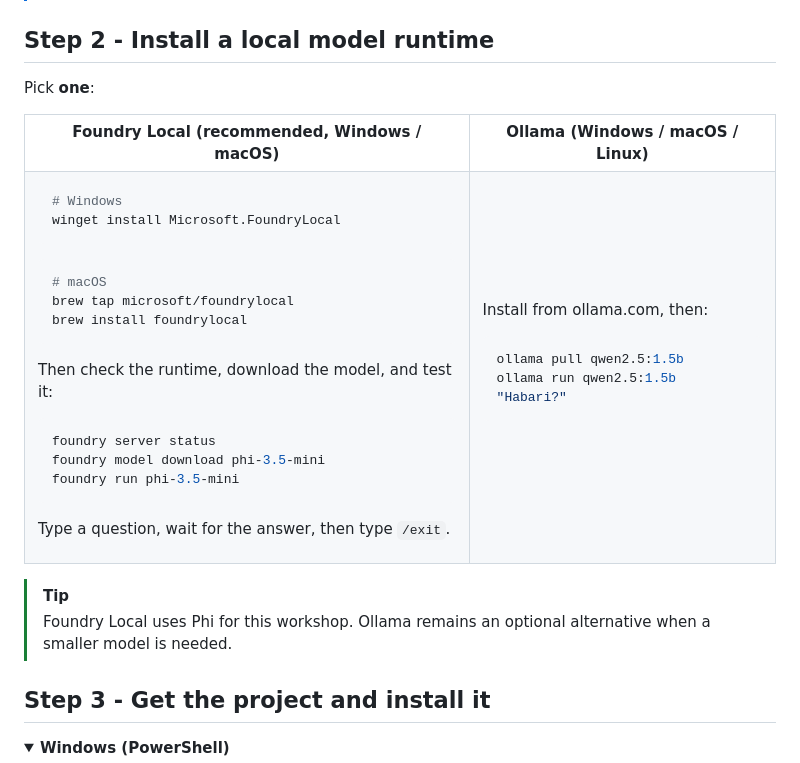
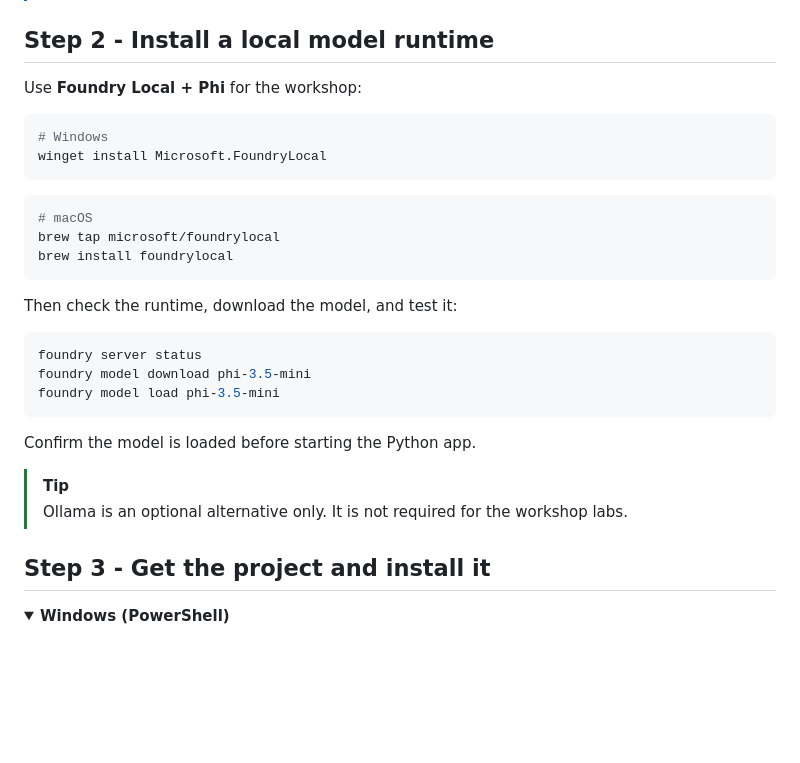
Before and after one commit to Malvine254/pycon-2026, a Markdown page: labs/00-setup.md, the part around the change. Rendered like a GitHub page; blank space fills up the shorter version.

Commit message:
Make Phi the primary local lab setup

````diff
--- a/labs/00-setup.md
+++ b/labs/00-setup.md
@@ -33,11 +33,7 @@ Install these if you don't have them:
 
 ## Step 2 - Install a local model runtime
 
-Pick **one**:
-
-<table>
-<tr><th>Foundry Local (recommended, Windows / macOS)</th><th>Ollama (Windows / macOS / Linux)</th></tr>
-<tr><td>
+Use **Foundry Local + Phi** for the workshop:
 
 ```powershell
 # Windows
@@ -55,25 +51,13 @@ Then check the runtime, download the model, and test it:
 ```bash
 foundry server status
 foundry model download phi-3.5-mini
-foundry run phi-3.5-mini
+foundry model load phi-3.5-mini
 ```
 
-Type a question, wait for the answer, then type `/exit`.
-
-</td><td>
-
-Install from ollama.com, then:
-
-```bash
-ollama pull qwen2.5:1.5b
-ollama run qwen2.5:1.5b "Habari?"
-```
-
-</td></tr>
-</table>
+Confirm the model is loaded before starting the Python app.
 
 > [!TIP]
-> Foundry Local uses Phi for this workshop. Ollama remains an optional alternative when a smaller model is needed.
+> Ollama is an optional alternative only. It is not required for the workshop labs.
 
 ## Step 3 - Get the project and install it
 
````
Also changed, not shown: labs/02-hello-local.md (+1 -1 lines).
